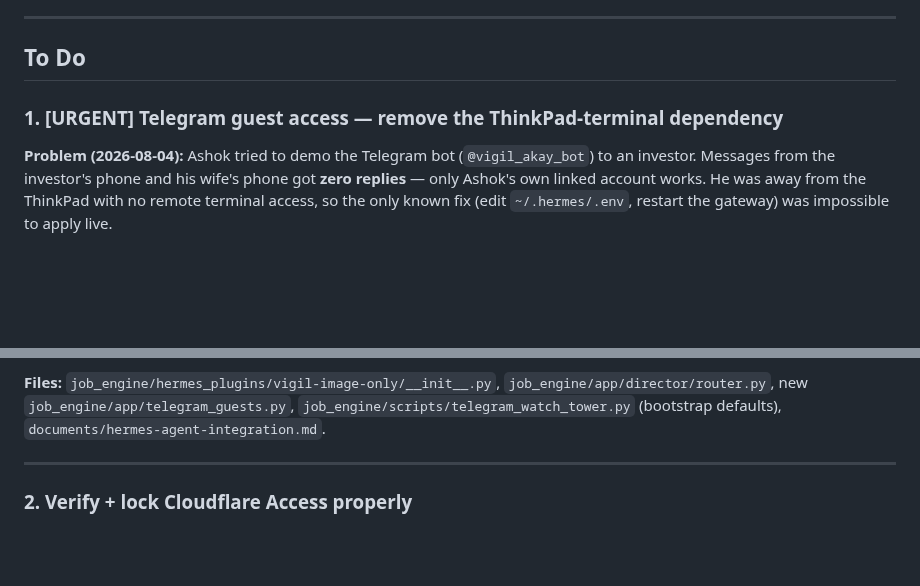
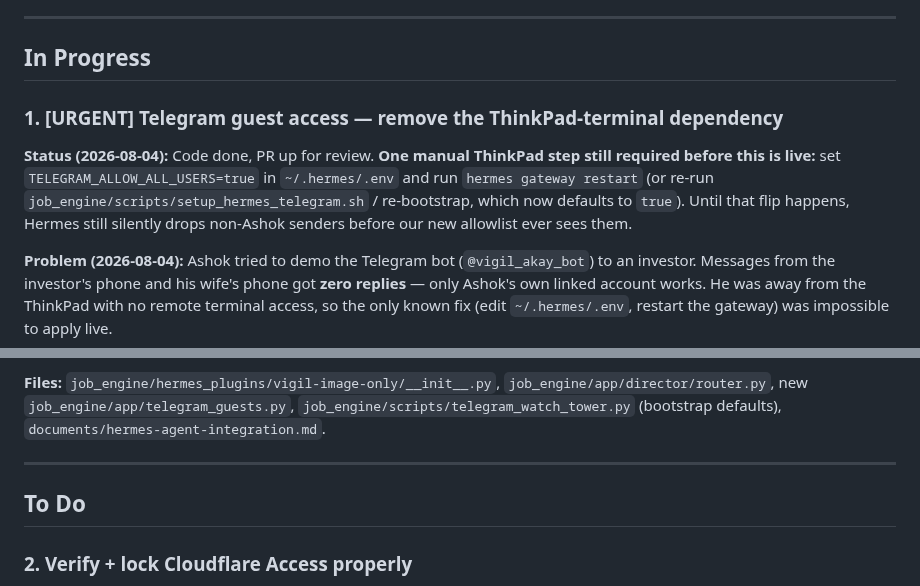
Before and after one commit to akayatgit/global-job-watch-tower, a Markdown page: documents/kanban.md, 2 parts joined by grey strips. GitHub-like rendering; blank space fills up the shorter version.

```diff
--- a/documents/kanban.md
+++ b/documents/kanban.md
@@ -20,9 +20,17 @@ pitch/PRD). Anything that's "fix this now" lives here; anything that's
 
 ---
 
-## To Do
+## In Progress
 
 ### 1. [URGENT] Telegram guest access — remove the ThinkPad-terminal dependency
+
+**Status (2026-08-04):** Code done, PR up for review. **One manual ThinkPad
+step still required before this is live:** set
+`TELEGRAM_ALLOW_ALL_USERS=true` in `~/.hermes/.env` and run
+`hermes gateway restart` (or re-run
+`job_engine/scripts/setup_hermes_telegram.sh` / re-bootstrap, which now
+defaults to `true`). Until that flip happens, Hermes still silently drops
+non-Ashok senders before our new allowlist ever sees them.
 
 **Problem (2026-08-04):** Ashok tried to demo the Telegram bot (`@vigil_akay_bot`)
 to an investor. Messages from the investor's phone and his wife's phone got
@@ -85,6 +93,8 @@ laptop, no Cloudflare dashboard):
 
 ---
 
+## To Do
+
 ### 2. Verify + lock Cloudflare Access properly
 
 **Problem:** `documents/remote-access-cloudflare.md` still flags Access as
```
Also changed, not shown: documents/hermes-agent-integration.md (+49 -0 lines).
